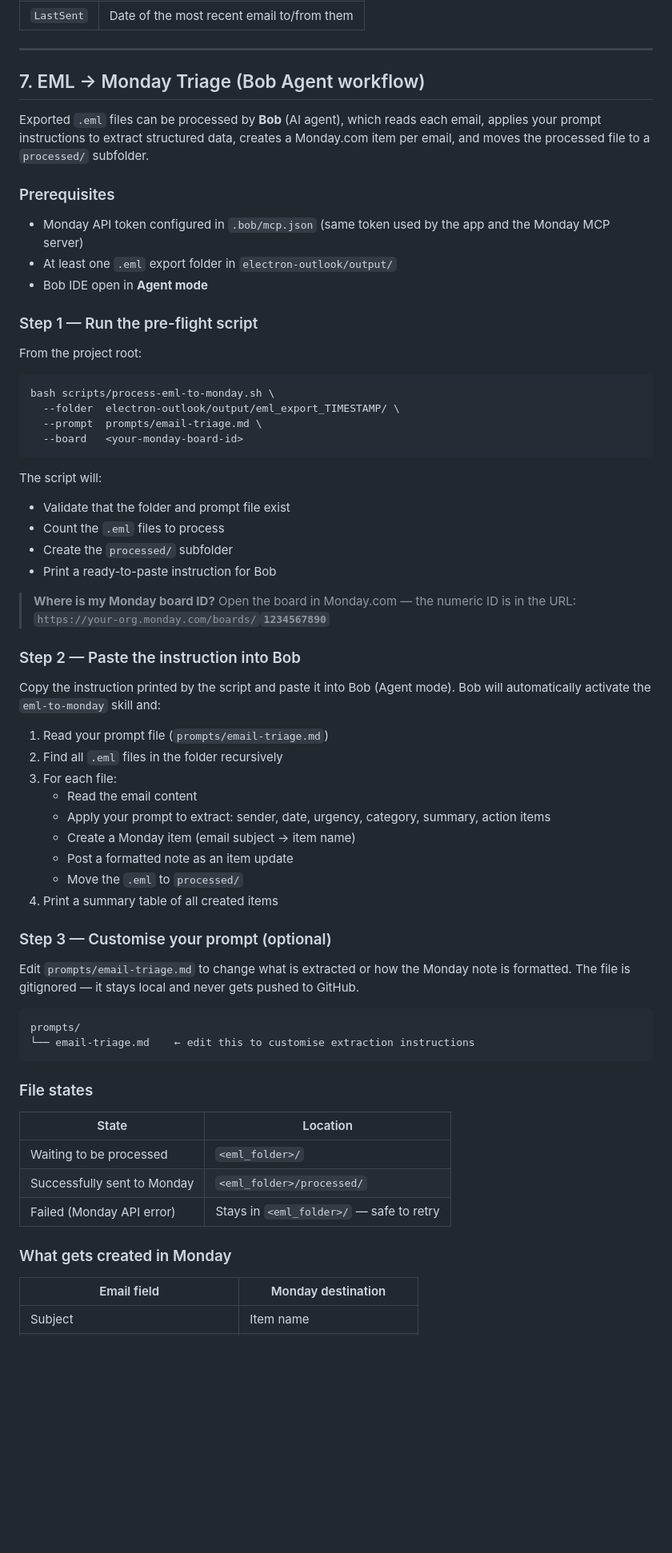
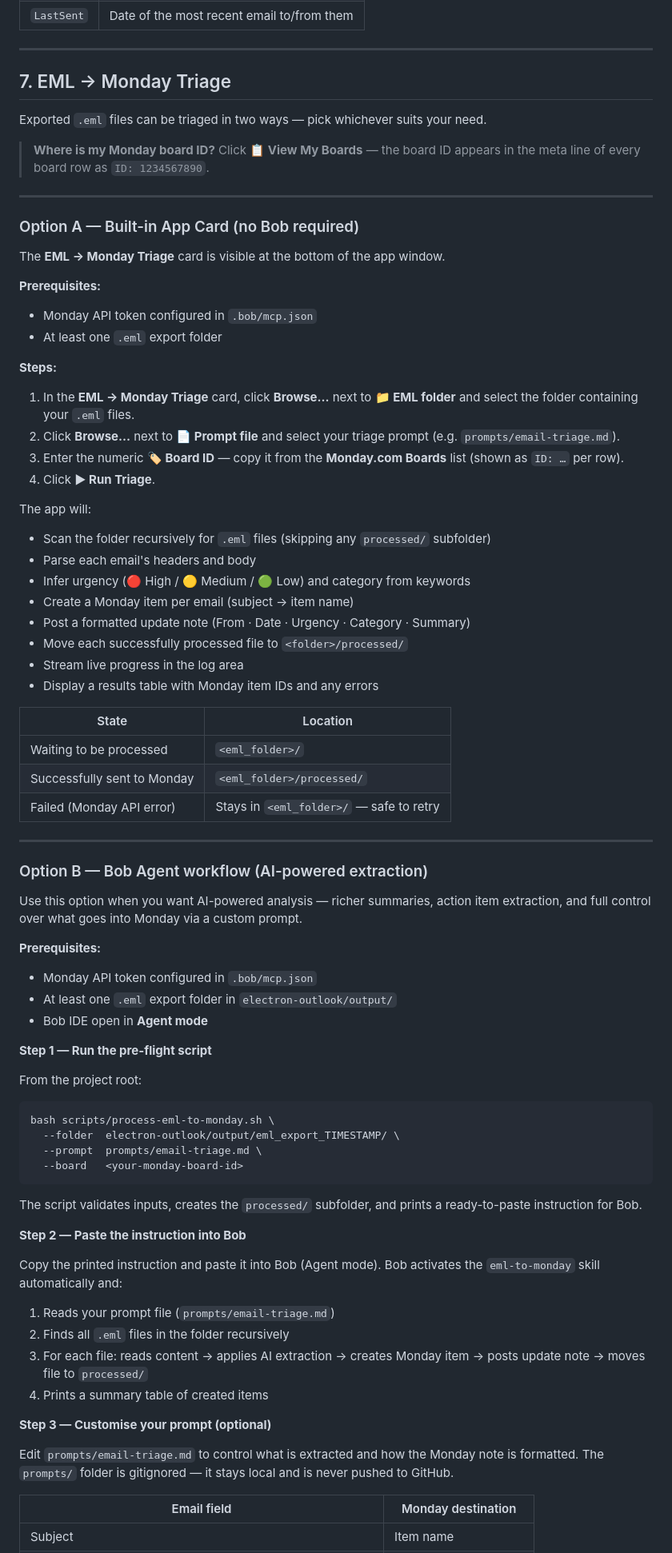
Before and after one commit to aairom/outlook-bob, a Markdown page: Docs/Quickstart.md, the part around one of its changes. Shown at 80% size. Drawn GitHub-style; blank space fills up the shorter version.

````diff
--- a/Docs/Quickstart.md
+++ b/Docs/Quickstart.md
@@ -507,19 +507,57 @@ sqlite3 electron-outlook/output/emails.sqlite \
 
 ---
 
-## 7. EML → Monday Triage (Bob Agent workflow)
+## 7. EML → Monday Triage
 
-Exported `.eml` files can be processed by **Bob** (AI agent), which reads each email,
-applies your prompt instructions to extract structured data, creates a Monday.com item
-per email, and moves the processed file to a `processed/` subfolder.
+Exported `.eml` files can be triaged in two ways — pick whichever suits your need.
 
-### Prerequisites
+> **Where is my Monday board ID?** Click **📋 View My Boards** — the board ID appears in the meta line of every board row as `ID: 1234567890`.
 
-- Monday API token configured in `.bob/mcp.json` (same token used by the app and the Monday MCP server)
+---
+
+### Option A — Built-in App Card (no Bob required)
+
+The **EML → Monday Triage** card is visible at the bottom of the app window.
+
+**Prerequisites:**
+- Monday API token configured in `.bob/mcp.json`
+- At least one `.eml` export folder
+
+**Steps:**
+
+1. In the **EML → Monday Triage** card, click **Browse…** next to **📁 EML folder** and select the folder containing your `.eml` files.
+2. Click **Browse…** next to **📄 Prompt file** and select your triage prompt (e.g. `prompts/email-triage.md`).
+3. Enter the numeric **🏷️ Board ID** — copy it from the **Monday.com Boards** list (shown as `ID: …` per row).
+4. Click **▶ Run Triage**.
+
+The app will:
+- Scan the folder recursively for `.eml` files (skipping any `processed/` subfolder)
+- Parse each email's headers and body
+- Infer urgency (🔴 High / 🟡 Medium / 🟢 Low) and category from keywords
+- Create a Monday item per email (subject → item name)
+- Post a formatted update note (From · Date · Urgency · Category · Summary)
+- Move each successfully processed file to `<folder>/processed/`
+- Stream live progress in the log area
+- Display a results table with Monday item IDs and any errors
+
+| State | Location |
+|---|---|
+| Waiting to be processed | `<eml_folder>/` |
+| Successfully sent to Monday | `<eml_folder>/processed/` |
+| Failed (Monday API error) | Stays in `<eml_folder>/` — safe to retry |
+
+---
+
+### Option B — Bob Agent workflow (AI-powered extraction)
+
+Use this option when you want AI-powered analysis — richer summaries, action item extraction, and full control over what goes into Monday via a custom prompt.
+
+**Prerequisites:**
+- Monday API token configured in `.bob/mcp.json`
 - At least one `.eml` export folder in `electron-outlook/output/`
 - Bob IDE open in **Agent mode**
 
-### Step 1 — Run the pre-flight script
+**Step 1 — Run the pre-flight script**
 
 From the project root:
 
@@ -530,49 +568,20 @@ bash scripts/process-eml-to-monday.sh \
   --board   <your-monday-board-id>
 ```
 
-The script will:
-- Validate that the folder and prompt file exist
-- Count the `.eml` files to process
-- Create the `processed/` subfolder
-- Print a ready-to-paste instruction for Bob
+The script validates inputs, creates the `processed/` subfolder, and prints a ready-to-paste instruction for Bob.
 
-> **Where is my Monday board ID?** Open the board in Monday.com — the numeric ID is in the URL:
-> `https://your-org.monday.com/boards/`**`1234567890`**
+**Step 2 — Paste the instruction into Bob**
 
-### Step 2 — Paste the instruction into Bob
+Copy the printed instruction and paste it into Bob (Agent mode). Bob activates the `eml-to-monday` skill automatically and:
 
-Copy the instruction printed by the script and paste it into Bob (Agent mode).
-Bob will automatically activate the `eml-to-monday` skill and:
+1. Reads your prompt file (`prompts/email-triage.md`)
+2. Finds all `.eml` files in the folder recursively
+3. For each file: reads content → applies AI extraction → creates Monday item → posts update note → moves file to `processed/`
+4. Prints a summary table of created items
 
-1. Read your prompt file (`prompts/email-triage.md`)
-2. Find all `.eml` files in the folder recursively
-3. For each file:
-   - Read the email content
-   - Apply your prompt to extract: sender, date, urgency, category, summary, action items
-   - Create a Monday item (email subject → item name)
-   - Post a formatted note as an item update
-   - Move the `.eml` to `processed/`
-4. Print a summary table of all created items
+**Step 3 — Customise your prompt (optional)**
 
-### Step 3 — Customise your prompt (optional)
-
-Edit `prompts/email-triage.md` to change what is extracted or how the Monday note is formatted.
-The file is gitignored — it stays local and never gets pushed to GitHub.
-
-```
-prompts/
-└── email-triage.md    ← edit this to customise extraction instructions
-```
-
-### File states
-
-| State | Location |
-|---|---|
-| Waiting to be processed | `<eml_folder>/` |
-| Successfully sent to Monday | `<eml_folder>/processed/` |
-| Failed (Monday API error) | Stays in `<eml_folder>/` — safe to retry |
-
-### What gets created in Monday
+Edit `prompts/email-triage.md` to control what is extracted and how the Monday note is formatted. The `prompts/` folder is gitignored — it stays local and is never pushed to GitHub.
 
 | Email field | Monday destination |
 |---|---|
````
Also changed, not shown: other parts of Docs/Quickstart.md (+1 -3 lines), Docs/Architecture.md (+31 -1 lines), README.md (+22 -1 lines).
